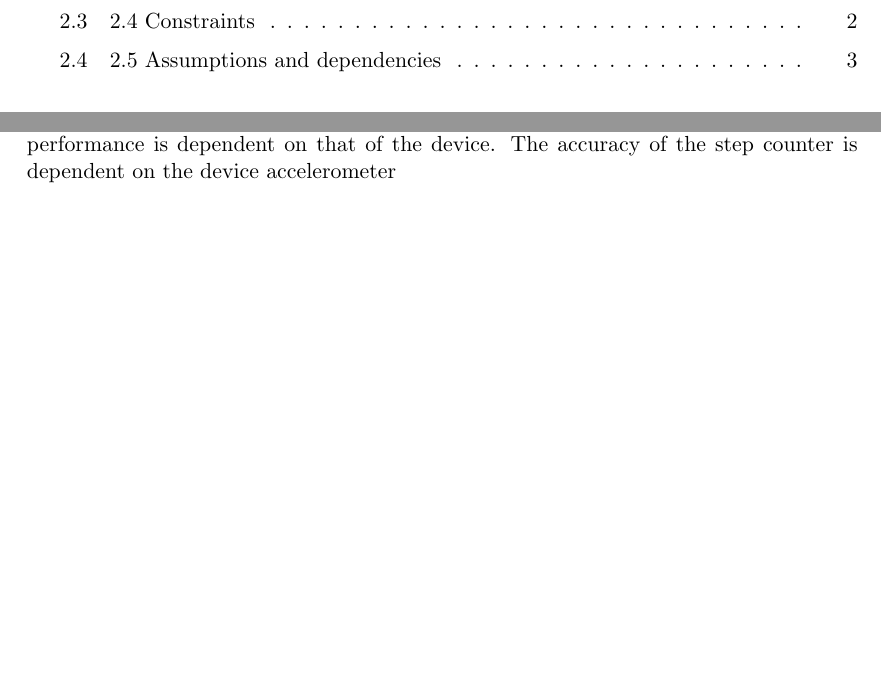
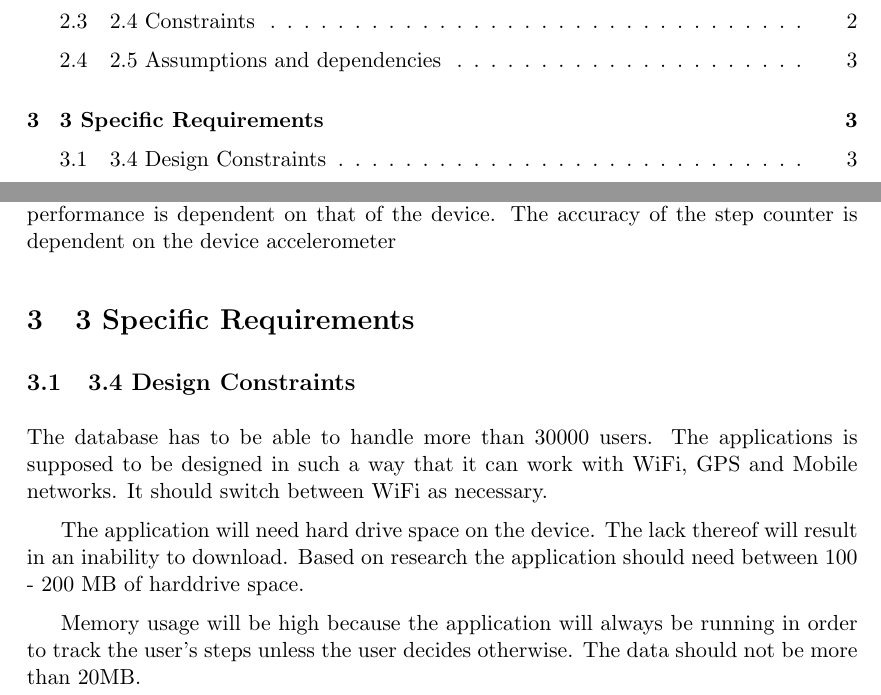
Before and after one commit to FredJEhlers/khaki, a LaTeX document (Documentation/Requirements.tex): two parts of pages 2 and 4 of 4, joined at a grey line, cut so that both start at the same text, the shorter picture padded with empty space. Compiled offline with pdfLaTeX.

Commit message:
Update Design Constraints

```diff
--- a/Documentation/Requirements.tex
+++ b/Documentation/Requirements.tex
@@ -61,6 +61,15 @@
 		The application’s performance is dependent on that of the device.
 		The accuracy of the step counter is dependent on the device accelerometer
 
+		\section{3 Specific Requirements}
+
+		\subsection{3.4 Design Constraints}
+		The database has to be able to handle more than 30000 users. The applications is supposed to be designed in such a way 			that it can work with WiFi, GPS and Mobile networks. It should switch between WiFi as necessary.
+
+		The application will need hard drive space on the device. The lack thereof will result in an inability to download. 			Based on research the application should need between 100 - 200 MB of harddrive space.
+
+		Memory usage will be high because the application will always be running in order to track the user’s steps unless the 			user decides otherwise. The data should not be more than 20MB.
+
 
 
 
```
